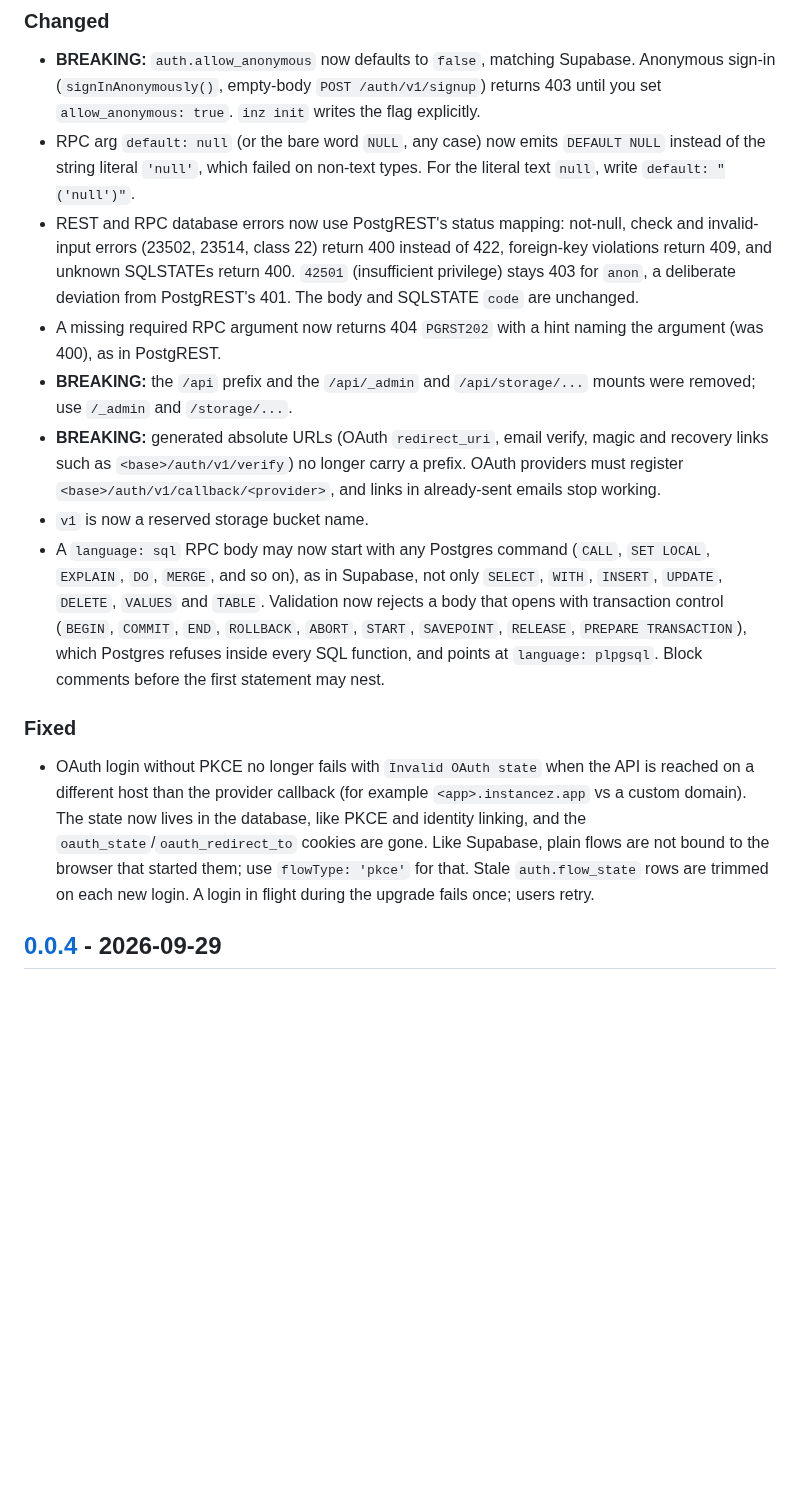
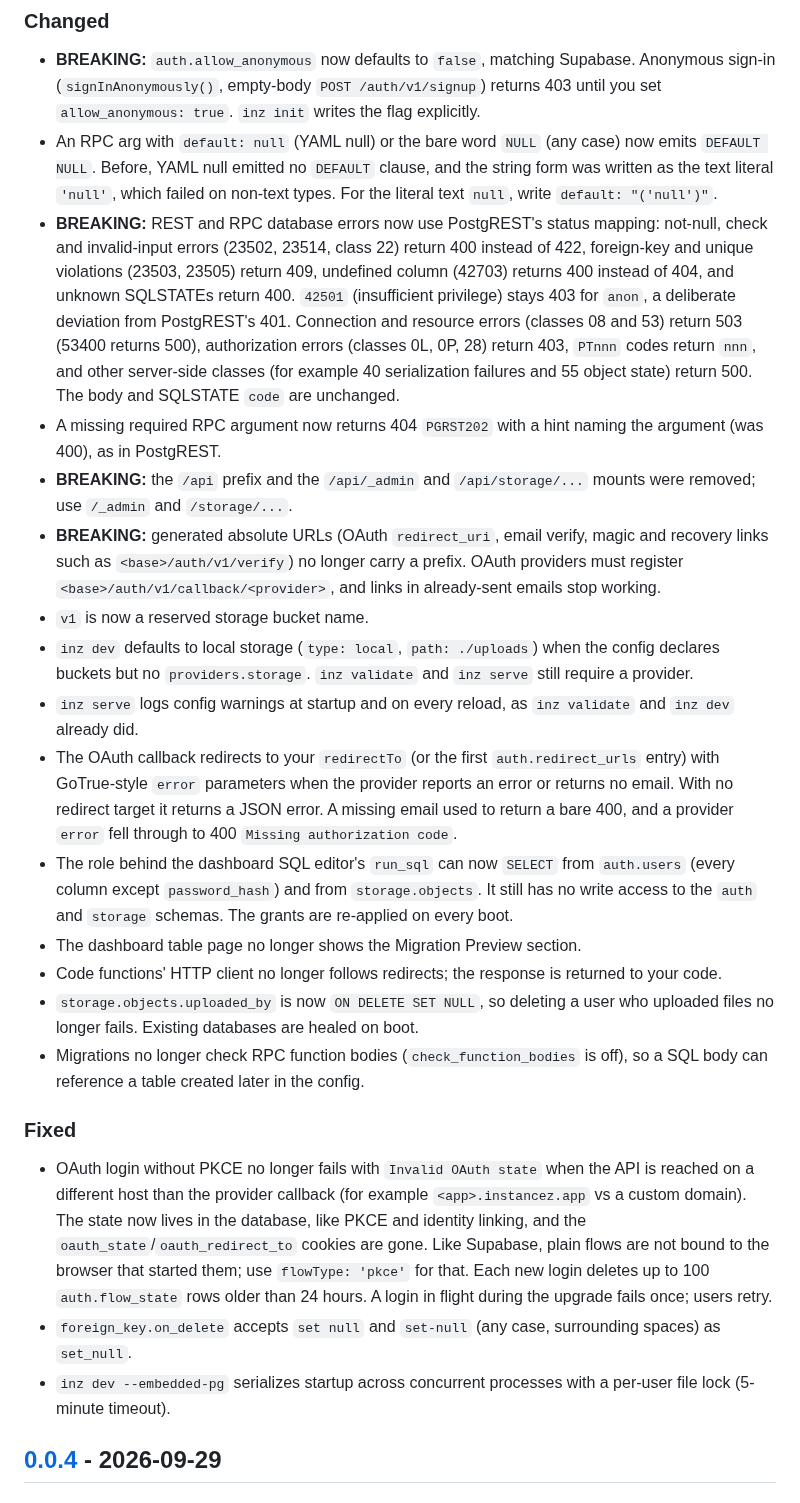
Before and after one commit to instancez/instancez, a Markdown page: CHANGELOG.md, the part around one of its changes. GitHub-like rendering; blank space fills up the shorter version.

Commit message:
docs: backfill the changelog for 0.0.5 to 0.0.8 and correct earlier entries

```diff
--- a/CHANGELOG.md
+++ b/CHANGELOG.md
@@ -16,17 +43,26 @@ All notable changes to instancez are recorded here. The format follows [Keep a C
 ### Changed
 
 - **BREAKING:** `auth.allow_anonymous` now defaults to `false`, matching Supabase. Anonymous sign-in (`signInAnonymously()`, empty-body `POST /auth/v1/signup`) returns 403 until you set `allow_anonymous: true`. `inz init` writes the flag explicitly.
-- RPC arg `default: null` (or the bare word `NULL`, any case) now emits `DEFAULT NULL` instead of the string literal `'null'`, which failed on non-text types. For the literal text `null`, write `default: "('null')"`.
-- REST and RPC database errors now use PostgREST's status mapping: not-null, check and invalid-input errors (23502, 23514, class 22) return 400 instead of 422, foreign-key violations return 409, and unknown SQLSTATEs return 400. `42501` (insufficient privilege) stays 403 for `anon`, a deliberate deviation from PostgREST's 401. The body and SQLSTATE `code` are unchanged.
+- An RPC arg with `default: null` (YAML null) or the bare word `NULL` (any case) now emits `DEFAULT NULL`. Before, YAML null emitted no `DEFAULT` clause, and the string form was written as the text literal `'null'`, which failed on non-text types. For the literal text `null`, write `default: "('null')"`.
+- **BREAKING:** REST and RPC database errors now use PostgREST's status mapping: not-null, check and invalid-input errors (23502, 23514, class 22) return 400 instead of 422, foreign-key and unique violations (23503, 23505) return 409, undefined column (42703) returns 400 instead of 404, and unknown SQLSTATEs return 400. `42501` (insufficient privilege) stays 403 for `anon`, a deliberate deviation from PostgREST's 401. Connection and resource errors (classes 08 and 53) return 503 (53400 returns 500), authorization errors (classes 0L, 0P, 28) return 403, `PTnnn` codes return `nnn`, and other server-side classes (for example 40 serialization failures and 55 object state) return 500. The body and SQLSTATE `code` are unchanged.
 - A missing required RPC argument now returns 404 `PGRST202` with a hint naming the argument (was 400), as in PostgREST.
 - **BREAKING:** the `/api` prefix and the `/api/_admin` and `/api/storage/...` mounts were removed; use `/_admin` and `/storage/...`.
 - **BREAKING:** generated absolute URLs (OAuth `redirect_uri`, email verify, magic and recovery links such as `<base>/auth/v1/verify`) no longer carry a prefix. OAuth providers must register `<base>/auth/v1/callback/<provider>`, and links in already-sent emails stop working.
 - `v1` is now a reserved storage bucket name.
-- A `language: sql` RPC body may now start with any Postgres command (`CALL`, `SET LOCAL`, `EXPLAIN`, `DO`, `MERGE`, and so on), as in Supabase, not only `SELECT`, `WITH`, `INSERT`, `UPDATE`, `DELETE`, `VALUES` and `TABLE`. Validation now rejects a body that opens with transaction control (`BEGIN`, `COMMIT`, `END`, `ROLLBACK`, `ABORT`, `START`, `SAVEPOINT`, `RELEASE`, `PREPARE TRANSACTION`), which Postgres refuses inside every SQL function, and points at `language: plpgsql`. Block comments before the first statement may nest.
+- `inz dev` defaults to local storage (`type: local`, `path: ./uploads`) when the config declares buckets but no `providers.storage`. `inz validate` and `inz serve` still require a provider.
+- `inz serve` logs config warnings at startup and on every reload, as `inz validate` and `inz dev` already did.
+- The OAuth callback redirects to your `redirectTo` (or the first `auth.redirect_urls` entry) with GoTrue-style `error` parameters when the provider reports an error or returns no email. With no redirect target it returns a JSON error. A missing email used to return a bare 400, and a provider `error` fell through to 400 `Missing authorization code`.
+- The role behind the dashboard SQL editor's `run_sql` can now `SELECT` from `auth.users` (every column except `password_hash`) and from `storage.objects`. It still has no write access to the `auth` and `storage` schemas. The grants are re-applied on every boot.
+- The dashboard table page no longer shows the Migration Preview section.
+- Code functions' HTTP client no longer follows redirects; the response is returned to your code.
+- `storage.objects.uploaded_by` is now `ON DELETE SET NULL`, so deleting a user who uploaded files no longer fails. Existing databases are healed on boot.
+- Migrations no longer check RPC function bodies (`check_function_bodies` is off), so a SQL body can reference a table created later in the config.
 
 ### Fixed
 
-- OAuth login without PKCE no longer fails with `Invalid OAuth state` when the API is reached on a different host than the provider callback (for example `<app>.instancez.app` vs a custom domain). The state now lives in the database, like PKCE and identity linking, and the `oauth_state`/`oauth_redirect_to` cookies are gone. Like Supabase, plain flows are not bound to the browser that started them; use `flowType: 'pkce'` for that. Stale `auth.flow_state` rows are trimmed on each new login. A login in flight during the upgrade fails once; users retry.
+- OAuth login without PKCE no longer fails with `Invalid OAuth state` when the API is reached on a different host than the provider callback (for example `<app>.instancez.app` vs a custom domain). The state now lives in the database, like PKCE and identity linking, and the `oauth_state`/`oauth_redirect_to` cookies are gone. Like Supabase, plain flows are not bound to the browser that started them; use `flowType: 'pkce'` for that. Each new login deletes up to 100 `auth.flow_state` rows older than 24 hours. A login in flight during the upgrade fails once; users retry.
+- `foreign_key.on_delete` accepts `set null` and `set-null` (any case, surrounding spaces) as `set_null`.
+- `inz dev --embedded-pg` serializes startup across concurrent processes with a per-user file lock (5-minute timeout).
 
 ## [0.0.4] - 2026-09-29
 
```
Also changed, not shown: other parts of CHANGELOG.md (+32 -1 lines).
